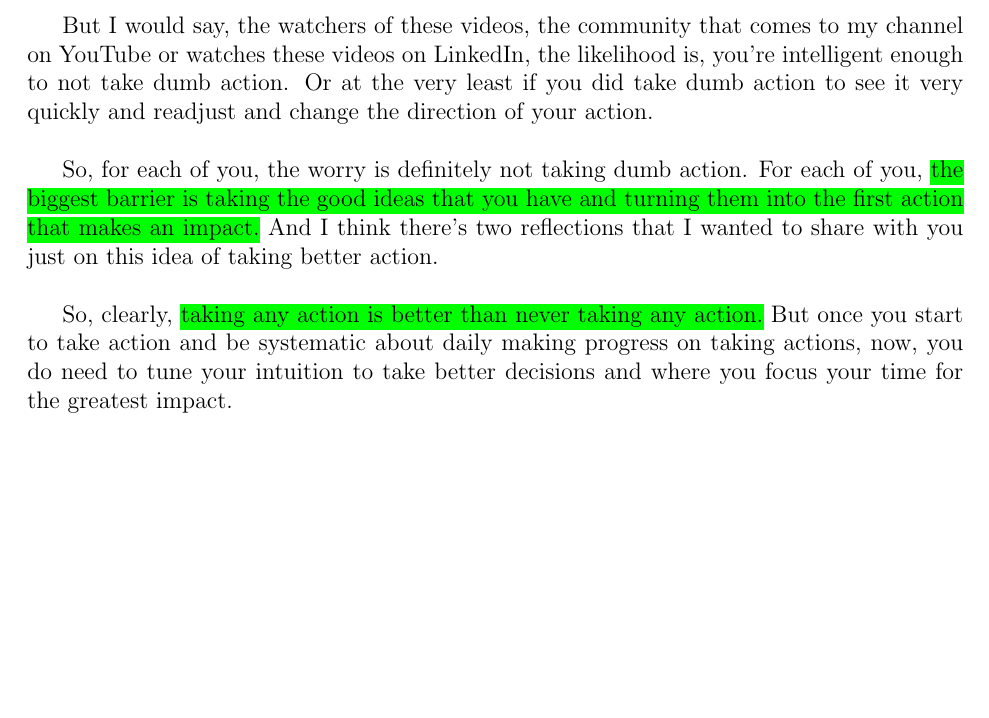
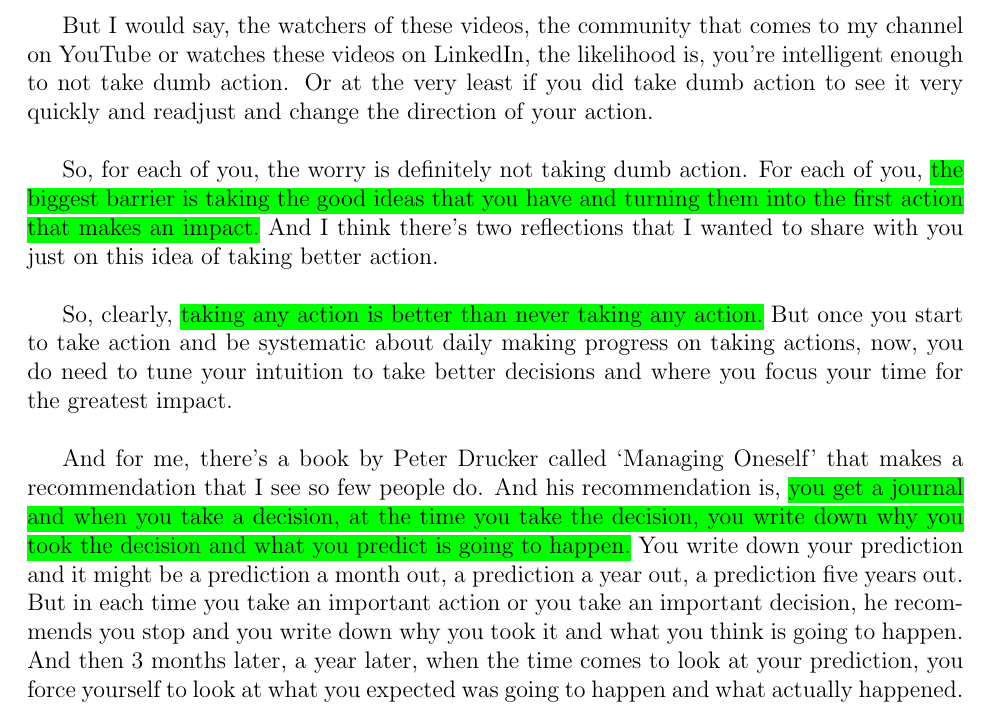
Before and after one commit to Shakil-Shahadat/Conor-Neill, a LaTeX document (Conor Neill.tex): part of page 2 of 2, cut so that both start at the same text, the shorter picture padded with empty space. Compiled offline with pdfLaTeX.

Commit message:
Update Conor Neill.tex

```diff
--- a/Conor Neill.tex
+++ b/Conor Neill.tex
@@ -50,6 +50,8 @@ So, for each of you, the worry is definitely not taking dumb action. For each of
 
 So, clearly, \hl{taking any action is better than never taking any action.} But once you start to take action and be systematic about daily making progress on taking actions, now, you do need to tune your intuition to take better decisions and where you focus your time for the greatest impact. \\
 
+And for me, there's a book by Peter Drucker called `Managing Oneself' that makes a recommendation that I see so few people do. And his recommendation is, \hl{you get a journal and when you take a decision, at the time you take the decision, you write down why you took the decision and what you predict is going to happen.} You write down your prediction and it might be a prediction a month out, a prediction a year out, a prediction five years out. But in each time you take an important action or you take an important decision, he recommends you stop and you write down why you took it and what you think is going to happen. And then 3 months later, a year later, when the time comes to look at your prediction, you force yourself to look at what you expected was going to happen and what actually happened. \\
+
 
 
 
```
